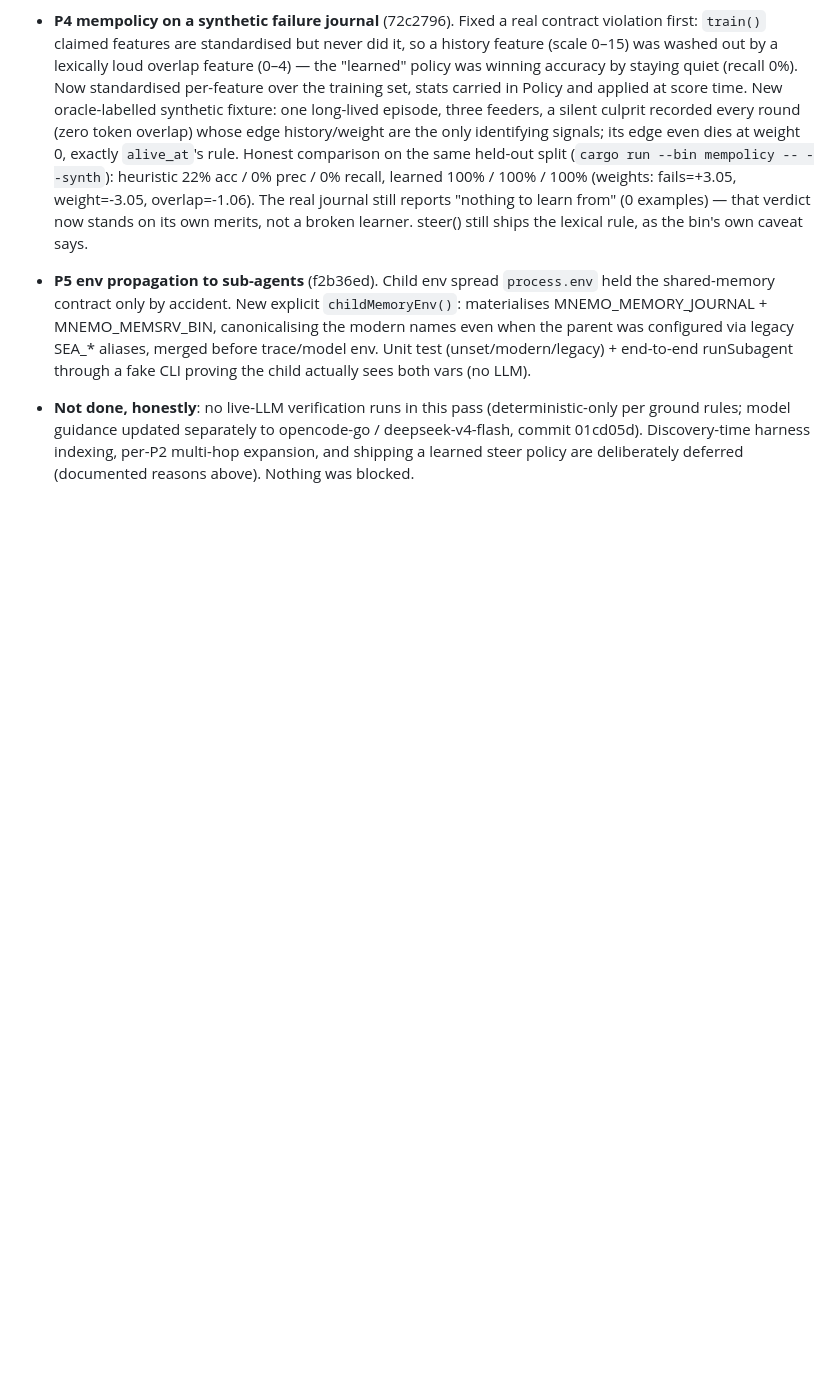
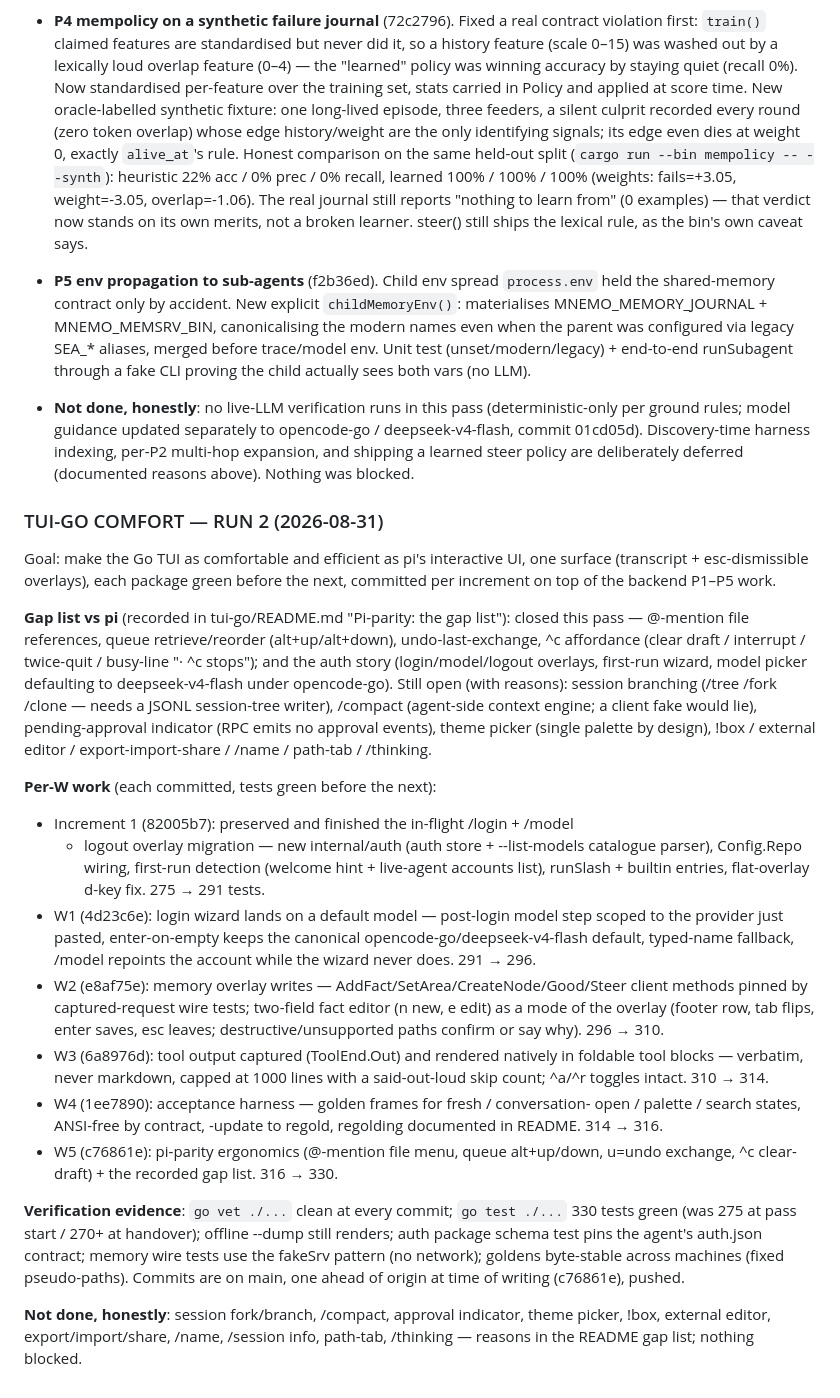
Before and after one commit to AtmanMishra/Mnemo, a Markdown page: STATUS.md, the part around the change. Rendered like a GitHub page; blank space fills up the shorter version.

Commit message:
docs: record the TUI-GO comfort pass — STATUS note, README gaps, test counts
STATUS.md gains the dated TUI-GO COMFORT run-2 outcome (gap-list summary,
per-W work with commits and before/after test totals, verification
evidence, honest not-done list). AGENTS.md's test count moves 270+ → 330+
and its onboarding item is marked done; the gap list itself lives in
tui-go/README.md.

```diff
--- a/STATUS.md
+++ b/STATUS.md
@@ -236,3 +236,54 @@ Five backend packages, each green before the next, committed per increment. Tota
 - **P5 env propagation to sub-agents** (f2b36ed). Child env spread `process.env` held the shared-memory contract only by accident. New explicit `childMemoryEnv()`: materialises MNEMO_MEMORY_JOURNAL + MNEMO_MEMSRV_BIN, canonicalising the modern names even when the parent was configured via legacy SEA_* aliases, merged before trace/model env. Unit test (unset/modern/legacy) + end-to-end runSubagent through a fake CLI proving the child actually sees both vars (no LLM).
 
 - **Not done, honestly**: no live-LLM verification runs in this pass (deterministic-only per ground rules; model guidance updated separately to opencode-go / deepseek-v4-flash, commit 01cd05d). Discovery-time harness indexing, per-P2 multi-hop expansion, and shipping a learned steer policy are deliberately deferred (documented reasons above). Nothing was blocked.
+
+### TUI-GO COMFORT — RUN 2 (2026-08-31)
+Goal: make the Go TUI as comfortable and efficient as pi's interactive UI,
+one surface (transcript + esc-dismissible overlays), each package green
+before the next, committed per increment on top of the backend P1–P5 work.
+
+**Gap list vs pi** (recorded in tui-go/README.md "Pi-parity: the gap list"):
+closed this pass — @-mention file references, queue retrieve/reorder
+(alt+up/alt+down), undo-last-exchange, ^c affordance (clear draft / interrupt /
+twice-quit / busy-line "· ^c stops"); and the auth story (login/model/logout
+overlays, first-run wizard, model picker defaulting to deepseek-v4-flash under
+opencode-go). Still open (with reasons): session branching (/tree /fork
+/clone — needs a JSONL session-tree writer), /compact (agent-side context
+engine; a client fake would lie), pending-approval indicator (RPC emits no
+approval events), theme picker (single palette by design), !box / external
+editor / export-import-share / /name / path-tab / /thinking.
+
+**Per-W work** (each committed, tests green before the next):
+- Increment 1 (82005b7): preserved and finished the in-flight /login + /model
+  + logout overlay migration — new internal/auth (auth store + --list-models
+  catalogue parser), Config.Repo wiring, first-run detection (welcome hint +
+  live-agent accounts list), runSlash + builtin entries, flat-overlay d-key
+  fix. 275 → 291 tests.
+- W1 (4d23c6e): login wizard lands on a default model — post-login model step
+  scoped to the provider just pasted, enter-on-empty keeps the canonical
+  opencode-go/deepseek-v4-flash default, typed-name fallback, /model repoints
+  the account while the wizard never does. 291 → 296.
+- W2 (e8af75e): memory overlay writes — AddFact/SetArea/CreateNode/Good/Steer
+  client methods pinned by captured-request wire tests; two-field fact editor
+  (n new, e edit) as a mode of the overlay (footer row, tab flips, enter
+  saves, esc leaves; destructive/unsupported paths confirm or say why). 296 →
+  310.
+- W3 (6a8976d): tool output captured (ToolEnd.Out) and rendered natively in
+  foldable tool blocks — verbatim, never markdown, capped at 1000 lines with
+  a said-out-loud skip count; ^a/^r toggles intact. 310 → 314.
+- W4 (1ee7890): acceptance harness — golden frames for fresh / conversation-
+  open / palette / search states, ANSI-free by contract, -update to regold,
+  regolding documented in README. 314 → 316.
+- W5 (c76861e): pi-parity ergonomics (@-mention file menu, queue alt+up/down,
+  u=undo exchange, ^c clear-draft) + the recorded gap list. 316 → 330.
+
+**Verification evidence**: `go vet ./...` clean at every commit; `go test
+./...` 330 tests green (was 275 at pass start / 270+ at handover); offline
+--dump still renders; auth package schema test pins the agent's auth.json
+contract; memory wire tests use the fakeSrv pattern (no network); goldens
+byte-stable across machines (fixed pseudo-paths). Commits are on main, one
+ahead of origin at time of writing (c76861e), pushed.
+
+**Not done, honestly**: session fork/branch, /compact, approval indicator,
+theme picker, !box, external editor, export/import/share, /name, /session
+info, path-tab, /thinking — reasons in the README gap list; nothing blocked.
```
Also changed, not shown: AGENTS.md (+2 -2 lines).
